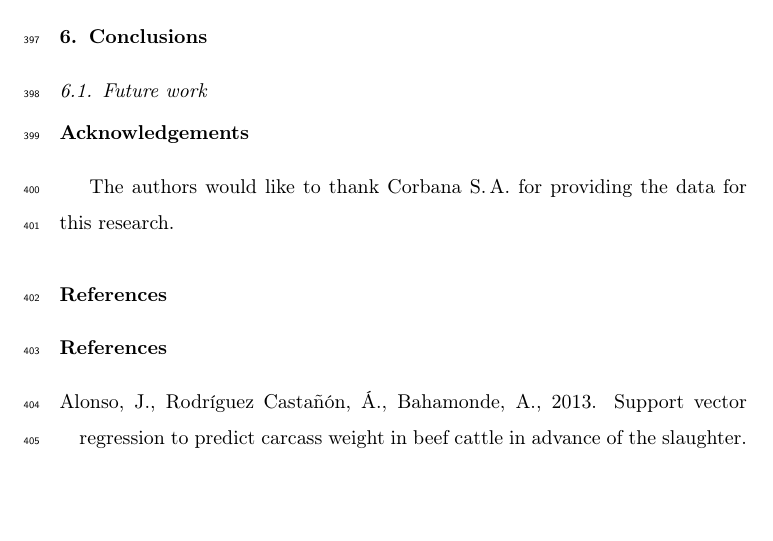
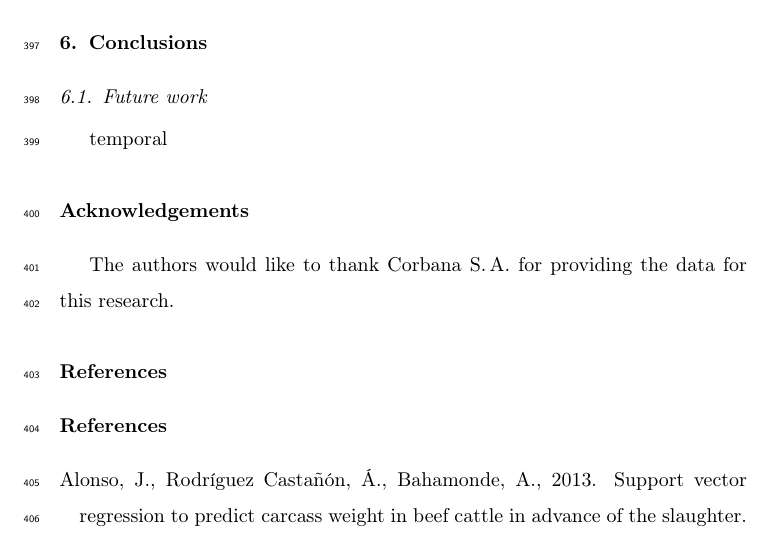
Before and after one commit to lualcava/PaperSigatoka2015, a LaTeX paper (Paper_Sigatoka_-_2015.tex, which reads conclusions.tex): part of page 27 of 31, cut so that both start at the same text, the shorter picture padded with empty space. Compiled offline with pdfLaTeX.

Commit message:
2017-01-13-prueba

```diff
--- a/conclusions.tex
+++ b/conclusions.tex
@@ -2,3 +2,4 @@
 \label{sec:concl}
 
 \subsection{Future work}
+temporal
```
